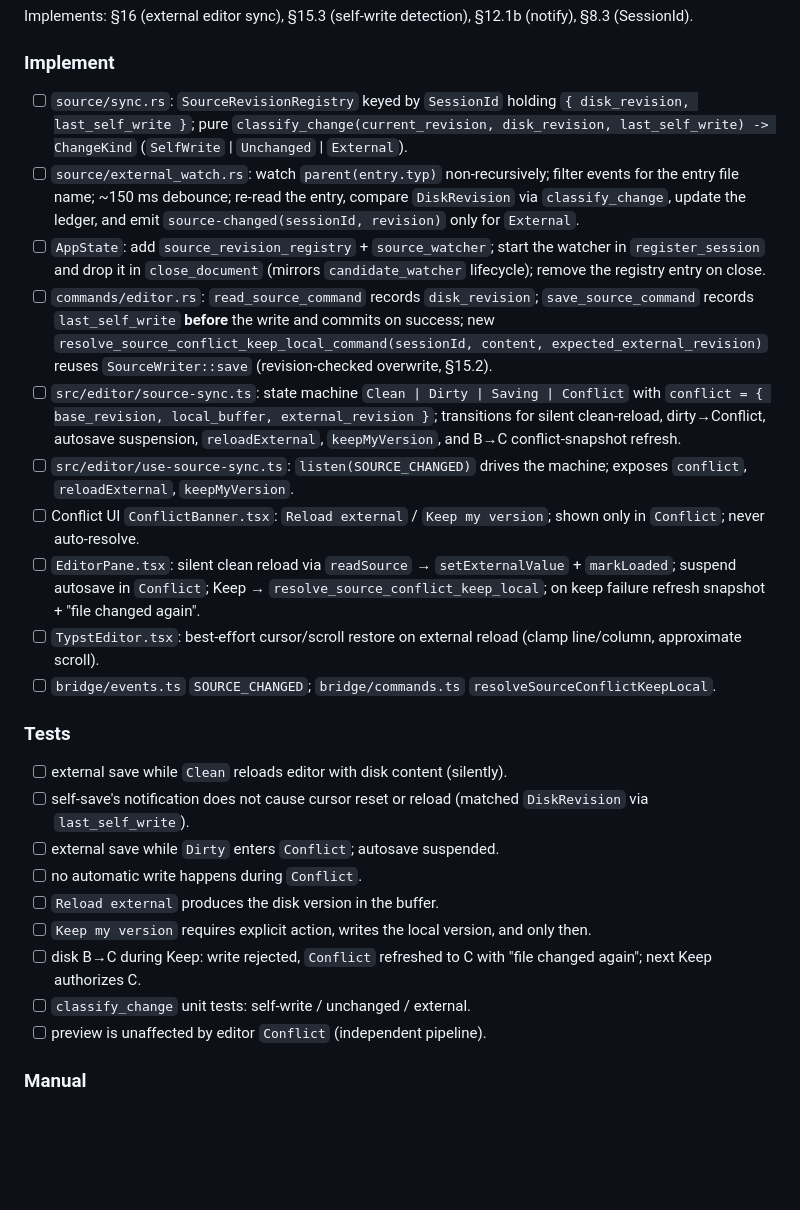
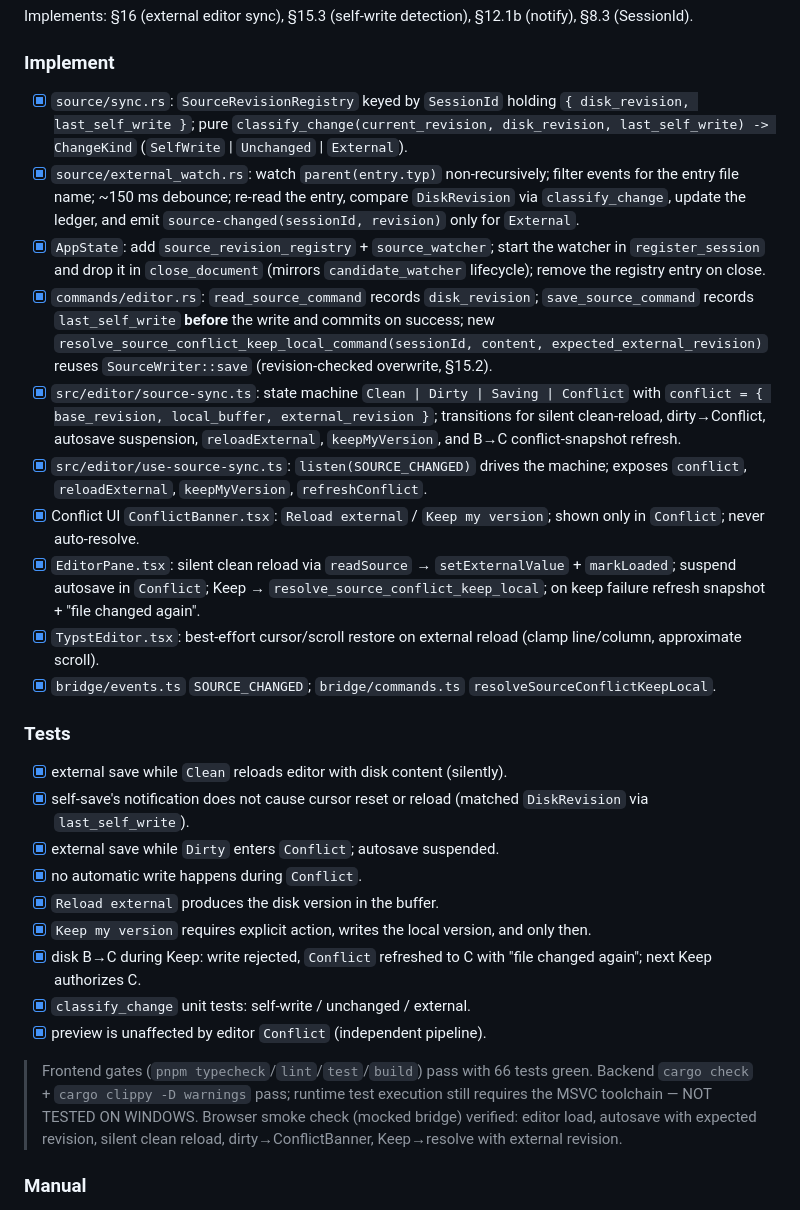
Before and after one commit to shakilapr/tykuru, a Markdown page: work-plan.md, the part around one of its changes. Drawn GitHub-style; blank space fills up the shorter version.

Commit message:
docs: mark stage 10 and 10b complete

```diff
--- a/work-plan.md
+++ b/work-plan.md
@@ -958,28 +958,30 @@ Implements: §16 (external editor sync), §15.3 (self-write detection), §12.1b
 
 ### Implement
 
-- [ ] `source/sync.rs`: `SourceRevisionRegistry` keyed by `SessionId` holding `{ disk_revision, last_self_write }`; pure `classify_change(current_revision, disk_revision, last_self_write) -> ChangeKind` (`SelfWrite` | `Unchanged` | `External`).
-- [ ] `source/external_watch.rs`: watch `parent(entry.typ)` non-recursively; filter events for the entry file name; ~150 ms debounce; re-read the entry, compare `DiskRevision` via `classify_change`, update the ledger, and emit `source-changed(sessionId, revision)` only for `External`.
-- [ ] `AppState`: add `source_revision_registry` + `source_watcher`; start the watcher in `register_session` and drop it in `close_document` (mirrors `candidate_watcher` lifecycle); remove the registry entry on close.
-- [ ] `commands/editor.rs`: `read_source_command` records `disk_revision`; `save_source_command` records `last_self_write` **before** the write and commits on success; new `resolve_source_conflict_keep_local_command(sessionId, content, expected_external_revision)` reuses `SourceWriter::save` (revision-checked overwrite, §15.2).
-- [ ] `src/editor/source-sync.ts`: state machine `Clean | Dirty | Saving | Conflict` with `conflict = { base_revision, local_buffer, external_revision }`; transitions for silent clean-reload, dirty→Conflict, autosave suspension, `reloadExternal`, `keepMyVersion`, and B→C conflict-snapshot refresh.
-- [ ] `src/editor/use-source-sync.ts`: `listen(SOURCE_CHANGED)` drives the machine; exposes `conflict`, `reloadExternal`, `keepMyVersion`.
-- [ ] Conflict UI `ConflictBanner.tsx`: `Reload external` / `Keep my version`; shown only in `Conflict`; never auto-resolve.
-- [ ] `EditorPane.tsx`: silent clean reload via `readSource` → `setExternalValue` + `markLoaded`; suspend autosave in `Conflict`; Keep → `resolve_source_conflict_keep_local`; on keep failure refresh snapshot + "file changed again".
-- [ ] `TypstEditor.tsx`: best-effort cursor/scroll restore on external reload (clamp line/column, approximate scroll).
-- [ ] `bridge/events.ts` `SOURCE_CHANGED`; `bridge/commands.ts` `resolveSourceConflictKeepLocal`.
+- [x] `source/sync.rs`: `SourceRevisionRegistry` keyed by `SessionId` holding `{ disk_revision, last_self_write }`; pure `classify_change(current_revision, disk_revision, last_self_write) -> ChangeKind` (`SelfWrite` | `Unchanged` | `External`).
+- [x] `source/external_watch.rs`: watch `parent(entry.typ)` non-recursively; filter events for the entry file name; ~150 ms debounce; re-read the entry, compare `DiskRevision` via `classify_change`, update the ledger, and emit `source-changed(sessionId, revision)` only for `External`.
+- [x] `AppState`: add `source_revision_registry` + `source_watcher`; start the watcher in `register_session` and drop it in `close_document` (mirrors `candidate_watcher` lifecycle); remove the registry entry on close.
+- [x] `commands/editor.rs`: `read_source_command` records `disk_revision`; `save_source_command` records `last_self_write` **before** the write and commits on success; new `resolve_source_conflict_keep_local_command(sessionId, content, expected_external_revision)` reuses `SourceWriter::save` (revision-checked overwrite, §15.2).
+- [x] `src/editor/source-sync.ts`: state machine `Clean | Dirty | Saving | Conflict` with `conflict = { base_revision, local_buffer, external_revision }`; transitions for silent clean-reload, dirty→Conflict, autosave suspension, `reloadExternal`, `keepMyVersion`, and B→C conflict-snapshot refresh.
+- [x] `src/editor/use-source-sync.ts`: `listen(SOURCE_CHANGED)` drives the machine; exposes `conflict`, `reloadExternal`, `keepMyVersion`, `refreshConflict`.
+- [x] Conflict UI `ConflictBanner.tsx`: `Reload external` / `Keep my version`; shown only in `Conflict`; never auto-resolve.
+- [x] `EditorPane.tsx`: silent clean reload via `readSource` → `setExternalValue` + `markLoaded`; suspend autosave in `Conflict`; Keep → `resolve_source_conflict_keep_local`; on keep failure refresh snapshot + "file changed again".
+- [x] `TypstEditor.tsx`: best-effort cursor/scroll restore on external reload (clamp line/column, approximate scroll).
+- [x] `bridge/events.ts` `SOURCE_CHANGED`; `bridge/commands.ts` `resolveSourceConflictKeepLocal`.
 
 ### Tests
 
-- [ ] external save while `Clean` reloads editor with disk content (silently).
-- [ ] self-save's notification does not cause cursor reset or reload (matched `DiskRevision` via `last_self_write`).
-- [ ] external save while `Dirty` enters `Conflict`; autosave suspended.
-- [ ] no automatic write happens during `Conflict`.
-- [ ] `Reload external` produces the disk version in the buffer.
-- [ ] `Keep my version` requires explicit action, writes the local version, and only then.
-- [ ] disk B→C during Keep: write rejected, `Conflict` refreshed to C with "file changed again"; next Keep authorizes C.
-- [ ] `classify_change` unit tests: self-write / unchanged / external.
-- [ ] preview is unaffected by editor `Conflict` (independent pipeline).
+- [x] external save while `Clean` reloads editor with disk content (silently).
+- [x] self-save's notification does not cause cursor reset or reload (matched `DiskRevision` via `last_self_write`).
+- [x] external save while `Dirty` enters `Conflict`; autosave suspended.
+- [x] no automatic write happens during `Conflict`.
+- [x] `Reload external` produces the disk version in the buffer.
+- [x] `Keep my version` requires explicit action, writes the local version, and only then.
+- [x] disk B→C during Keep: write rejected, `Conflict` refreshed to C with "file changed again"; next Keep authorizes C.
+- [x] `classify_change` unit tests: self-write / unchanged / external.
+- [x] preview is unaffected by editor `Conflict` (independent pipeline).
+
+> Frontend gates (`pnpm typecheck`/`lint`/`test`/`build`) pass with 66 tests green. Backend `cargo check` + `cargo clippy -D warnings` pass; runtime test execution still requires the MSVC toolchain — NOT TESTED ON WINDOWS. Browser smoke check (mocked bridge) verified: editor load, autosave with expected revision, silent clean reload, dirty→ConflictBanner, Keep→resolve with external revision.
 
 ### Manual
 
```
Also changed, not shown: other parts of work-plan.md (+15 -13 lines).
